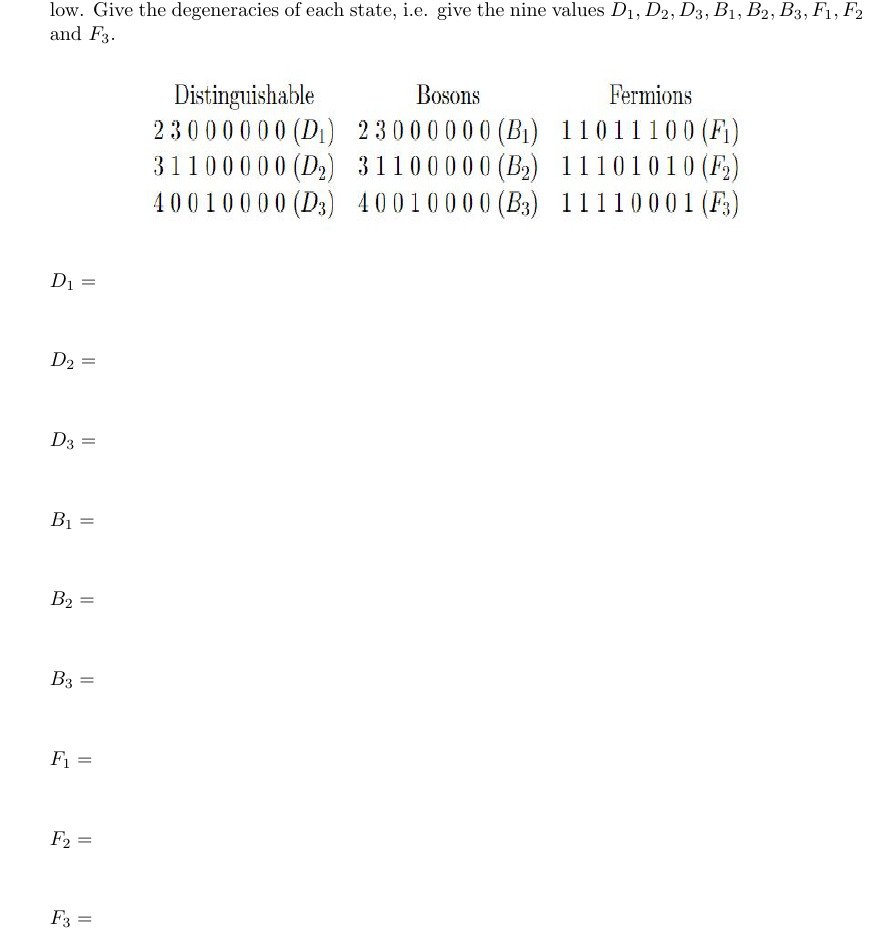
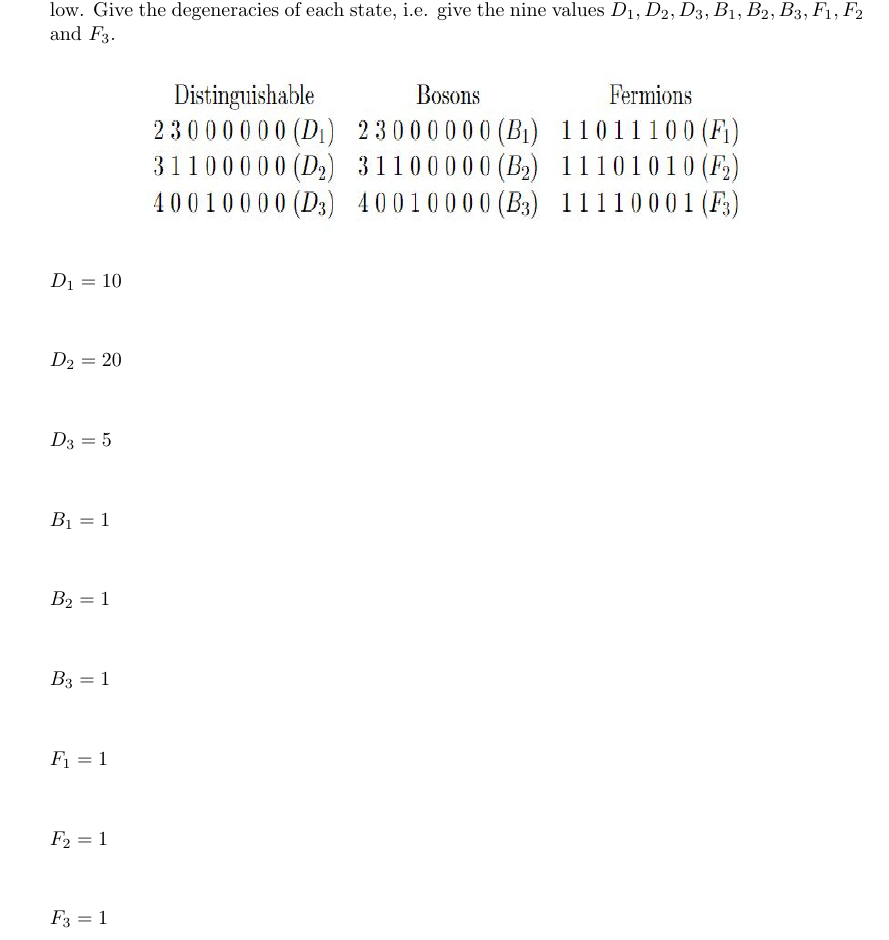
Before and after one commit to Behnam4/PHY-441, a LaTeX document (quiz12.tex): part of page 6 of 6, cut so that both start at the same text. Compiled offline with pdfLaTeX.

Commit message:
Solution 4

```diff
--- a/quiz12.tex
+++ b/quiz12.tex
@@ -149,55 +149,55 @@
     \end{center}
 
     $
-      D_1=
+      D_1=10
       \\
       \\
     $
 
     $
-      D_2=
+      D_2=20
       \\
       \\
     $
 
     $
-      D_3=
+      D_3=5
       \\
       \\
     $
 
     $
-      B_1=
+      B_1=1
       \\
       \\
     $
 
     $
-      B_2=
+      B_2=1
       \\
       \\
     $
 
     $
-      B_3=
+      B_3=1
       \\
       \\
     $
 
     $
-      F_1=
+      F_1=1
       \\
       \\
     $
 
     $
-      F_2=
+      F_2=1
       \\
       \\
     $
 
     $
-      F_3=
+      F_3=1
       \\
       \\
     $
```
Also changed, not shown: quiz12.tex (6 more changed lines).
